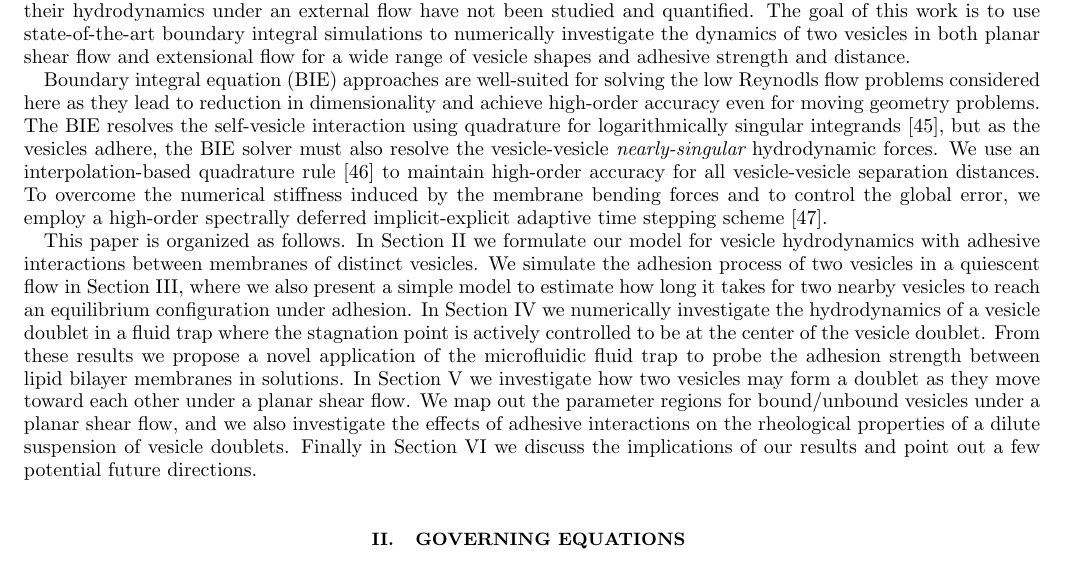
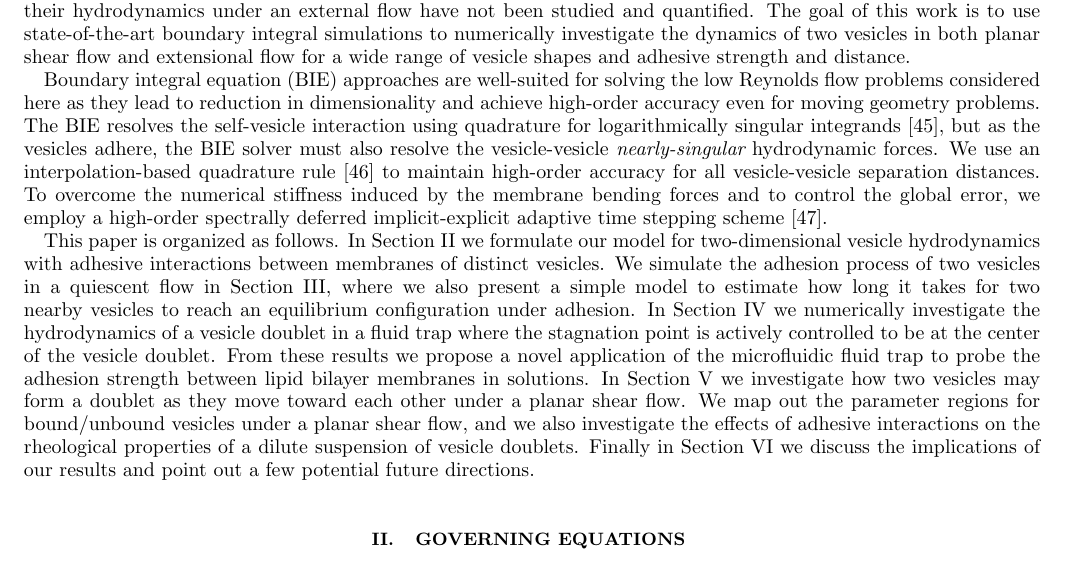
Before and after one commit to quaife/brinkman, a LaTeX paper (vesicle_code/docs/adhesion/adhesion.tex): part of page 3 of 17, cut so that both start at the same text. Compiled offline with pdfLaTeX.

Commit message:
added two-dimensional to intro

```diff
--- a/vesicle_code/docs/adhesion/adhesion.tex
+++ b/vesicle_code/docs/adhesion/adhesion.tex
@@ -334,7 +334,7 @@ vesicles in both planar shear flow and extensional flow for a wide range
 of vesicle shapes and adhesive strength and distance.
 
 Boundary integral equation (BIE) approaches are well-suited for solving
-the low Reynodls flow problems considered here as they lead to reduction
+the low Reynolds flow problems considered here as they lead to reduction
 in dimensionality and achieve high-order accuracy even for moving
 geometry problems. The BIE resolves the self-vesicle interaction using
 quadrature for logarithmically singular integrands~\cite{alp1999}, but
@@ -348,23 +348,24 @@ deferred implicit-explicit adaptive time stepping
 scheme~\cite{quaife2016adaptive}.
 
 This paper is organized as follows. In Section~\ref{sec:ge} we formulate
-our model for vesicle hydrodynamics with adhesive interactions between
-membranes of distinct vesicles.  We simulate the adhesion process of two
-vesicles in a quiescent flow in Section~\ref{sec:qflow}, where we also
-present a simple model to estimate how long it takes for two nearby
-vesicles to reach an equilibrium configuration under adhesion. In
-Section~\ref{sec:eflow} we numerically investigate the hydrodynamics of
-a vesicle doublet in a fluid trap where the stagnation point is actively
-controlled to be at the center of the vesicle doublet. From these
-results we propose a novel application of the microfluidic fluid trap to
-probe the adhesion strength between lipid bilayer membranes in
-solutions. In Section~\ref{sec:sflow} we investigate how two vesicles
-may form a doublet as they move toward each other under a planar shear
-flow.  We map out the parameter regions for bound/unbound vesicles under
-a planar shear flow, and we also investigate the effects of adhesive
-interactions on the rheological properties of a dilute suspension of
-vesicle doublets.  Finally in Section~\ref{sec:conclusions} we discuss
-the implications of our results and point out a few potential future
+our model for two-dimensional vesicle hydrodynamics with adhesive
+interactions between membranes of distinct vesicles.  We simulate the
+adhesion process of two vesicles in a quiescent flow in
+Section~\ref{sec:qflow}, where we also present a simple model to
+estimate how long it takes for two nearby vesicles to reach an
+equilibrium configuration under adhesion. In Section~\ref{sec:eflow} we
+numerically investigate the hydrodynamics of a vesicle doublet in a
+fluid trap where the stagnation point is actively controlled to be at
+the center of the vesicle doublet. From these results we propose a novel
+application of the microfluidic fluid trap to probe the adhesion
+strength between lipid bilayer membranes in solutions. In
+Section~\ref{sec:sflow} we investigate how two vesicles may form a
+doublet as they move toward each other under a planar shear flow.  We
+map out the parameter regions for bound/unbound vesicles under a planar
+shear flow, and we also investigate the effects of adhesive interactions
+on the rheological properties of a dilute suspension of vesicle
+doublets.  Finally in Section~\ref{sec:conclusions} we discuss the
+implications of our results and point out a few potential future
 directions.
 
 %%%%%%%%%%%%%%%%%%%%%%%%%%%%%%%%%%%%%%%%%%%%%%%%%%%%%%%%%%%%%%%%%%%%%%%%
```
